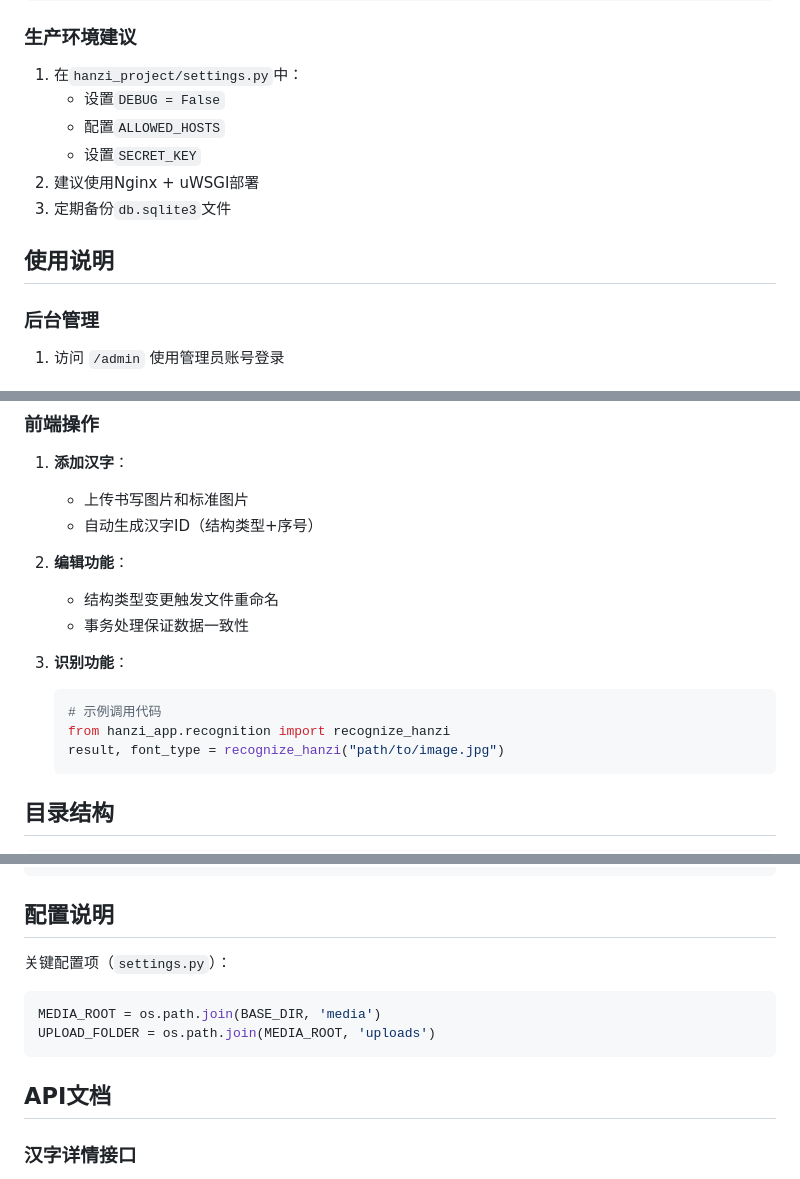
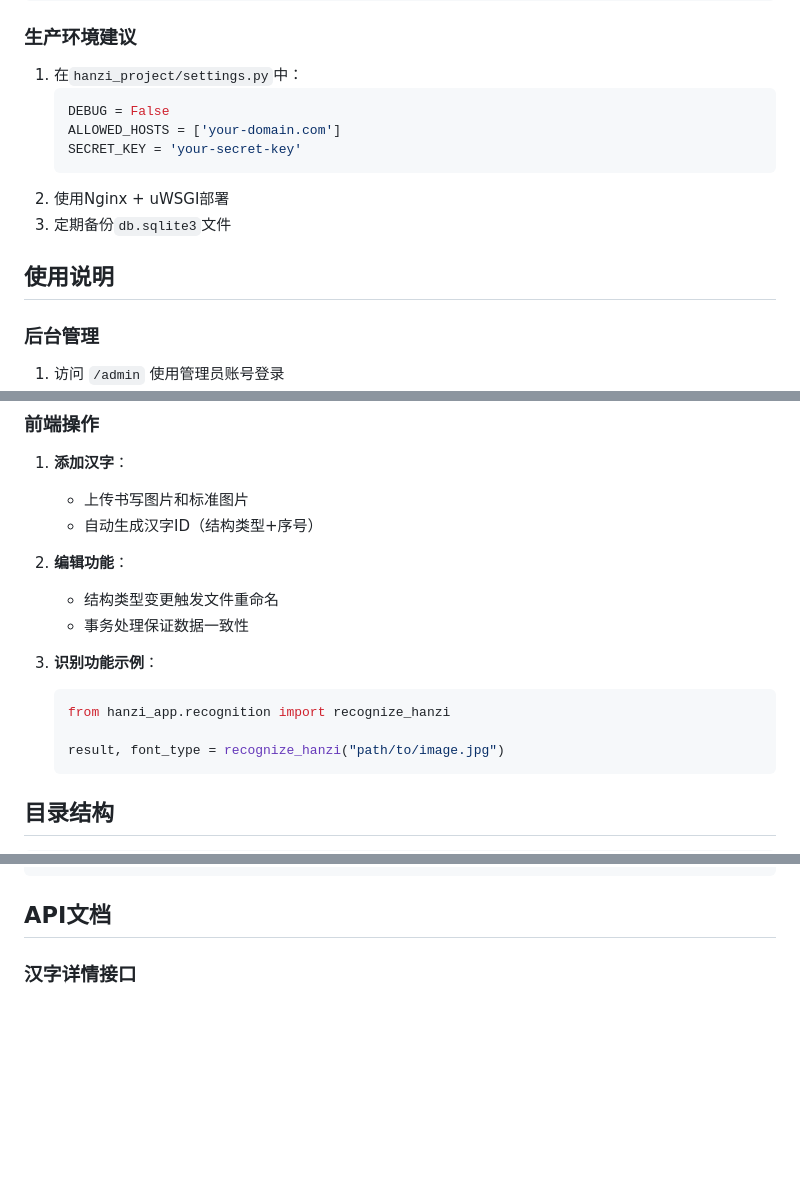
Before and after one commit to ShiqinGuo/HanziProject-1, a Markdown page: README.md, 3 parts joined by grey strips. Drawn GitHub-style; blank space fills up the shorter version.

````diff
--- a/README.md
+++ b/README.md
@@ -65,13 +52,16 @@ python manage.py runserver 0.0.0.0:8000
 
 ### 生产环境建议
 1. 在`hanzi_project/settings.py`中：
-   - 设置`DEBUG = False`
-   - 配置`ALLOWED_HOSTS`
-   - 设置`SECRET_KEY`
-2. 建议使用Nginx + uWSGI部署
+   ```python
+   DEBUG = False
+   ALLOWED_HOSTS = ['your-domain.com']
+   SECRET_KEY = 'your-secret-key'
+   ```
+2. 使用Nginx + uWSGI部署
 3. 定期备份`db.sqlite3`文件
 
 ## 使用说明
+
 ### 后台管理
 1. 访问 `/admin` 使用管理员账号登录
 2. 支持功能：
@@ -88,10 +78,10 @@ python manage.py runserver 0.0.0.0:8000
    - 结构类型变更触发文件重命名
    - 事务处理保证数据一致性
 
-3. **识别功能**：
+3. **识别功能示例**：
    ```python
-   # 示例调用代码
    from hanzi_app.recognition import recognize_hanzi
+
    result, font_type = recognize_hanzi("path/to/image.jpg")
    ```
 
@@ -116,12 +106,6 @@ d:\hanziproject-副本
 └── requirements.txt        # 依赖列表
 ```
 
-## 配置说明
-关键配置项（`settings.py`）：
-```python
-MEDIA_ROOT = os.path.join(BASE_DIR, 'media')
-UPLOAD_FOLDER = os.path.join(MEDIA_ROOT, 'uploads')
-```
+## API文档
 
-## API文档
 ### 汉字详情接口
````
Also changed, not shown: other parts of README.md (+38 -51 lines).
